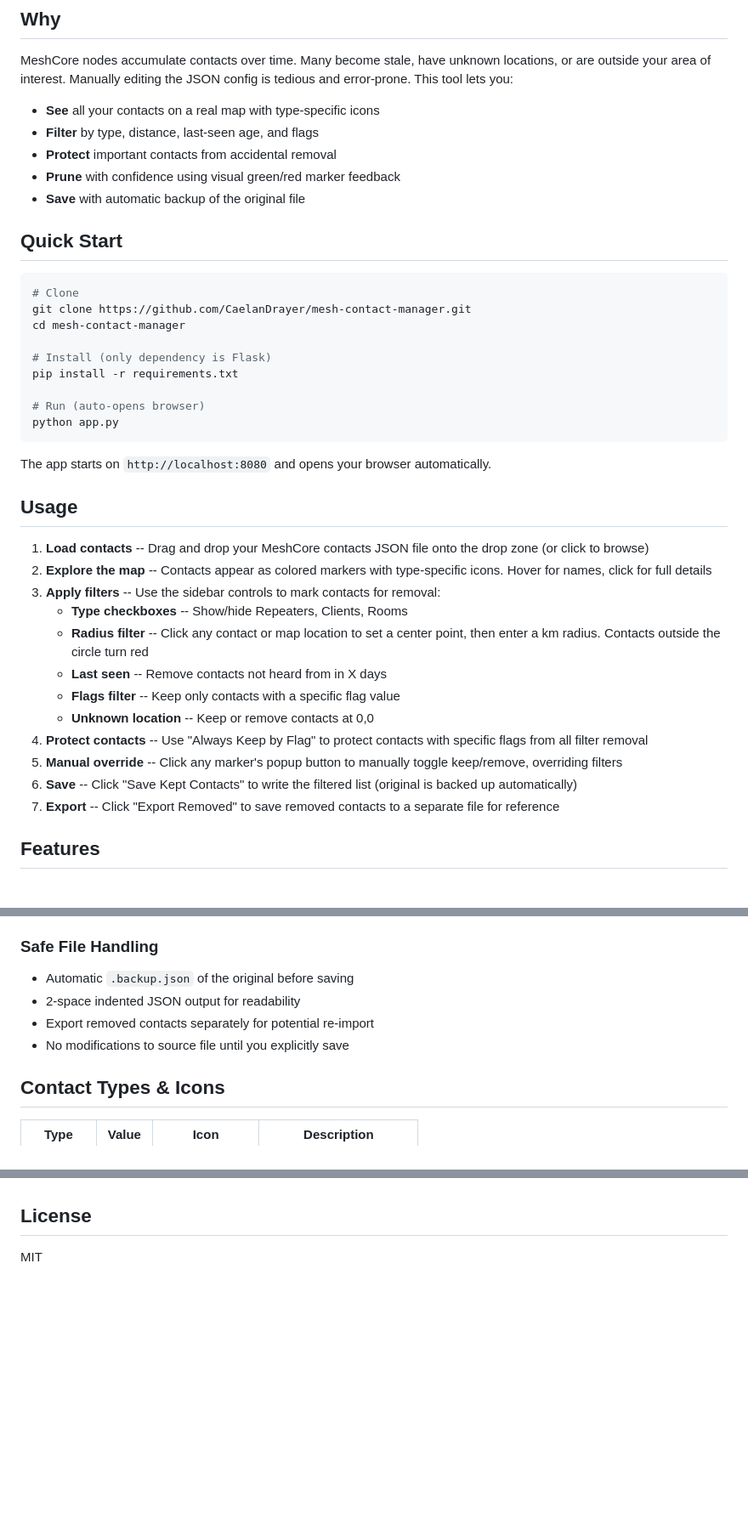
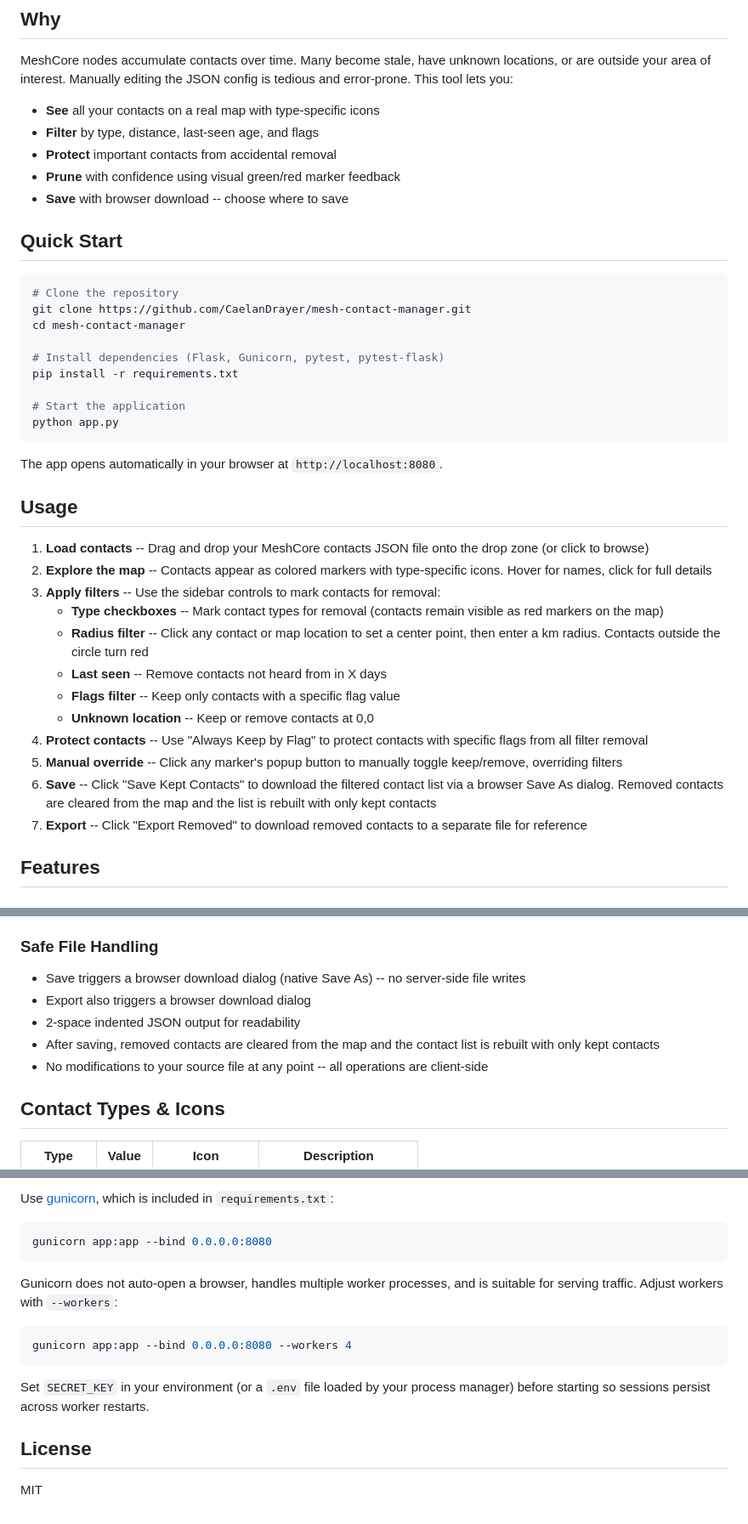
Before and after one commit to CaelanDrayer/mesh-contact-manager, a Markdown page: README.md, 3 parts joined by grey strips. Shown at 85% size. Rendered like a GitHub page; blank space fills up the shorter version.

````diff
--- a/README.md
+++ b/README.md
@@ -12,38 +12,38 @@ MeshCore nodes accumulate contacts over time. Many become stale, have unknown lo
 - **Filter** by type, distance, last-seen age, and flags
 - **Protect** important contacts from accidental removal
 - **Prune** with confidence using visual green/red marker feedback
-- **Save** with automatic backup of the original file
+- **Save** with browser download -- choose where to save
 
 ## Quick Start
 
 ```bash
-# Clone
+# Clone the repository
 git clone https://github.com/CaelanDrayer/mesh-contact-manager.git
 cd mesh-contact-manager
 
-# Install (only dependency is Flask)
+# Install dependencies (Flask, Gunicorn, pytest, pytest-flask)
 pip install -r requirements.txt
 
-# Run (auto-opens browser)
+# Start the application
 python app.py
 ```
 
-The app starts on `http://localhost:8080` and opens your browser automatically.
+The app opens automatically in your browser at `http://localhost:8080`.
 
 ## Usage
 
 1. **Load contacts** -- Drag and drop your MeshCore contacts JSON file onto the drop zone (or click to browse)
 2. **Explore the map** -- Contacts appear as colored markers with type-specific icons. Hover for names, click for full details
 3. **Apply filters** -- Use the sidebar controls to mark contacts for removal:
-   - **Type checkboxes** -- Show/hide Repeaters, Clients, Rooms
+   - **Type checkboxes** -- Mark contact types for removal (contacts remain visible as red markers on the map)
    - **Radius filter** -- Click any contact or map location to set a center point, then enter a km radius. Contacts outside the circle turn red
    - **Last seen** -- Remove contacts not heard from in X days
    - **Flags filter** -- Keep only contacts with a specific flag value
    - **Unknown location** -- Keep or remove contacts at 0,0
 4. **Protect contacts** -- Use "Always Keep by Flag" to protect contacts with specific flags from all filter removal
 5. **Manual override** -- Click any marker's popup button to manually toggle keep/remove, overriding filters
-6. **Save** -- Click "Save Kept Contacts" to write the filtered list (original is backed up automatically)
-7. **Export** -- Click "Export Removed" to save removed contacts to a separate file for reference
+6. **Save** -- Click "Save Kept Contacts" to download the filtered contact list via a browser Save As dialog. Removed contacts are cleared from the map and the list is rebuilt with only kept contacts
+7. **Export** -- Click "Export Removed" to download removed contacts to a separate file for reference
 
 ## Features
 
@@ -63,10 +63,11 @@ The app starts on `http://localhost:8080` and opens your browser automatically.
 - **Real-time stats** -- Bottom bar shows total, keeping, and removing counts
 
 ### Safe File Handling
-- Automatic `.backup.json` of the original before saving
+- Save triggers a browser download dialog (native Save As) -- no server-side file writes
+- Export also triggers a browser download dialog
 - 2-space indented JSON output for readability
-- Export removed contacts separately for potential re-import
-- No modifications to source file until you explicitly save
+- After saving, removed contacts are cleared from the map and the contact list is rebuilt with only kept contacts
+- No modifications to your source file at any point -- all operations are client-side
 
 ## Contact Types & Icons
 
@@ -153,3 +255,16 @@ The app runs on port **8080** by default (configurable in `app.py`). It validate
+Use [gunicorn](https://gunicorn.org/), which is included in `requirements.txt`:
+
+```bash
+gunicorn app:app --bind 0.0.0.0:8080
+```
+
+Gunicorn does not auto-open a browser, handles multiple worker processes, and is suitable for serving traffic. Adjust workers with `--workers`:
+
+```bash
+gunicorn app:app --bind 0.0.0.0:8080 --workers 4
+```
+
+Set `SECRET_KEY` in your environment (or a `.env` file loaded by your process manager) before starting so sessions persist across worker restarts.
 
 ## License
 
````
Also changed, not shown: other parts of README.md (+123 -22 lines).
